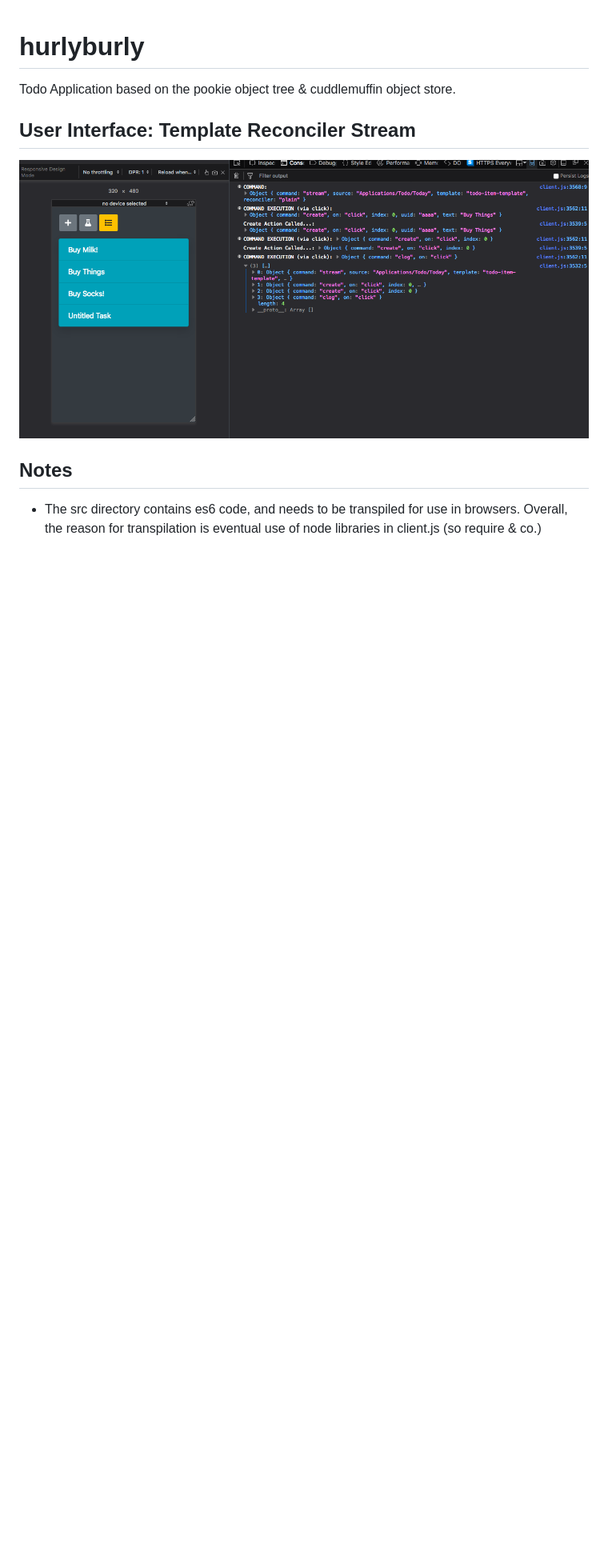
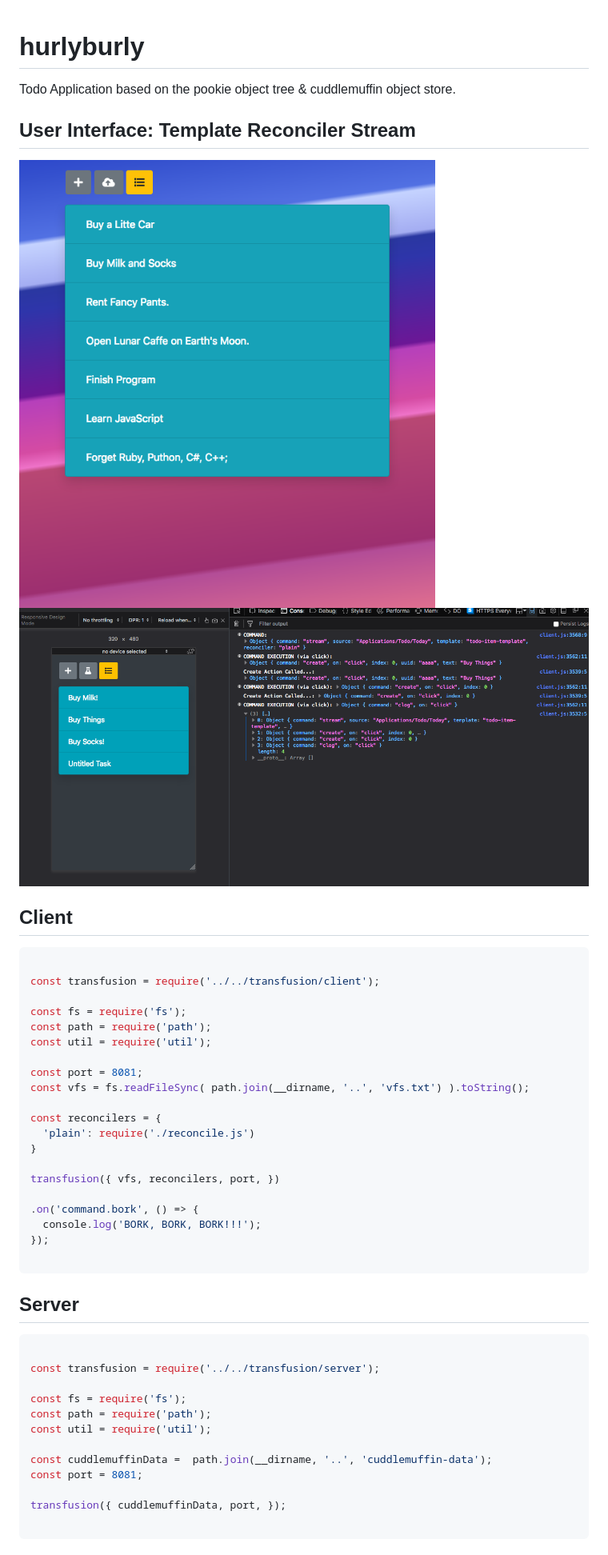
Before and after one commit to fantasyui-com/hurlyburly, a Markdown page: README.md, the part around the change. Shown: that part at 80% size. Rendered like a GitHub page; pictures changed too: screenshot-1.png (added); blank space fills up the shorter version.

Commit message:
Documentation and Command Examples

````diff
--- a/README.md
+++ b/README.md
@@ -3,11 +3,48 @@ Todo Application based on the pookie object tree & cuddlemuffin object store.
 
 ## User Interface: Template Reconciler Stream
 
-![](screenshot.png)
+![](screenshot-1.png)
+![](screenshot-2.png)
 
-## Notes
 
-  - The src directory contains es6 code,
-  and needs to be transpiled for use in browsers.
-  Overall, the reason for transpilation is eventual
-  use of node libraries in client.js (so require & co.)
+## Client
+```JavaScript
+
+const transfusion = require('../../transfusion/client');
+
+const fs = require('fs');
+const path = require('path');
+const util = require('util');
+
+const port = 8081;
+const vfs = fs.readFileSync( path.join(__dirname, '..', 'vfs.txt') ).toString();
+
+const reconcilers = {
+  'plain': require('./reconcile.js')
+}
+
+transfusion({ vfs, reconcilers, port, })
+
+.on('command.bork', () => {
+  console.log('BORK, BORK, BORK!!!');
+});
+
+```
+
+
+## Server
+
+```JavaScript
+
+const transfusion = require('../../transfusion/server');
+
+const fs = require('fs');
+const path = require('path');
+const util = require('util');
+
+const cuddlemuffinData =  path.join(__dirname, '..', 'cuddlemuffin-data');
+const port = 8081;
+
+transfusion({ cuddlemuffinData, port, });
+
+```
````
Also changed, not shown: screenshot-2.png (renamed from screenshot.png), 4 other files.
